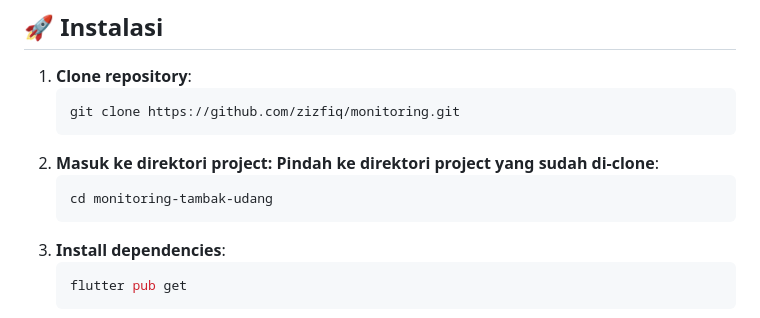
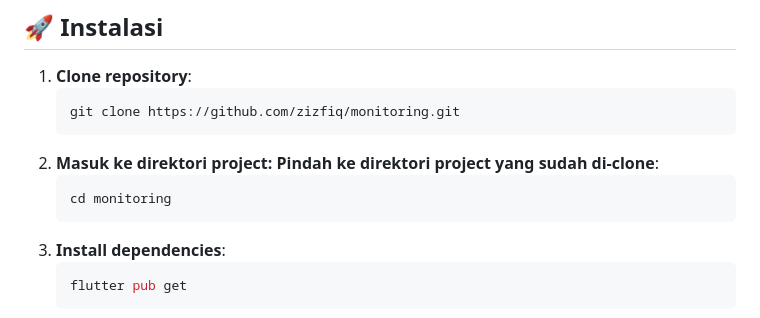
Before and after one commit to zizfiq/monitoring, a Markdown page: README.md, the part around the change. Rendered like a GitHub page.

````diff
--- a/README.md
+++ b/README.md
@@ -27,7 +27,7 @@ Aplikasi **Monitoring Tambak Udang** adalah solusi pintar berbasis Flutter yang
    git clone https://github.com/zizfiq/monitoring.git
 2. **Masuk ke direktori project: Pindah ke direktori project yang sudah di-clone**:
    ```bash
-   cd monitoring-tambak-udang
+   cd monitoring
 3. **Install dependencies**:
    ```bash
    flutter pub get
````
